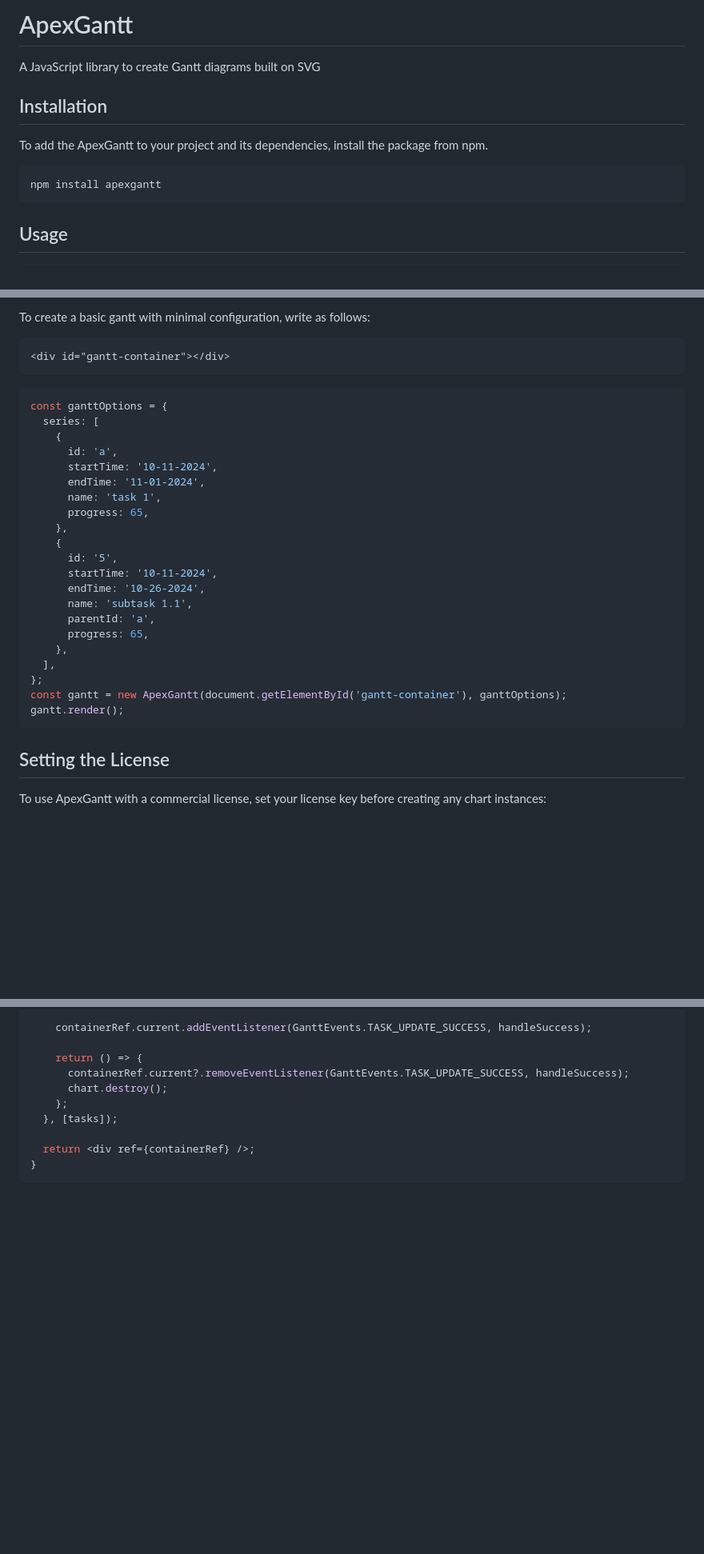
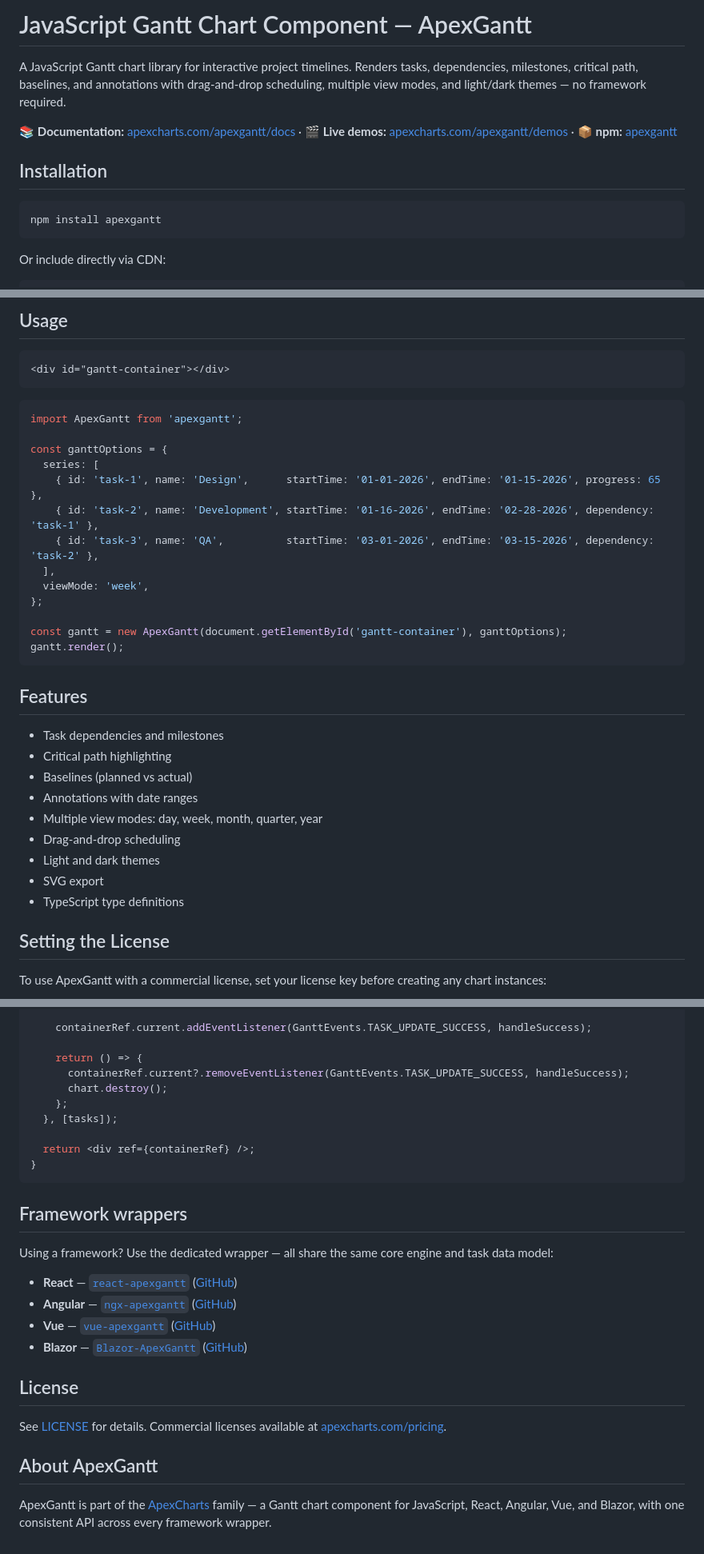
Before and after one commit to apexcharts/apexgantt, a Markdown page: README.md, 3 parts joined by grey strips. Shown at 80% size. Drawn GitHub-style; blank space fills up the shorter version.

Commit message:
docs(readme): SEO-optimize intro + framework links; fix update/updateTask task fields
Keyword-rich H1, concise intro with docs/demos/npm links, CDN install, refreshed Quick Start, Features list, and a Framework wrappers + License + About footer (links to npm/GitHub, not the not-yet-built pillar pages). Preserves the full API reference. Fixes update()/updateTask() examples (start/end -> startTime/endTime, MM-DD-YYYY) and the update() param table (tasks -> series).

````diff
--- a/README.md
+++ b/README.md
@@ -1,14 +1,14 @@
-# ApexGantt
+# JavaScript Gantt Chart Component — ApexGantt
 
-A JavaScript library to create Gantt diagrams built on SVG
+A JavaScript Gantt chart library for interactive project timelines. Renders tasks, dependencies, milestones, critical path, baselines, and annotations with drag-and-drop scheduling, multiple view modes, and light/dark themes — no framework required.
+
+📚 **Documentation:** [apexcharts.com/apexgantt/docs](https://apexcharts.com/apexgantt/docs/) · 🎬 **Live demos:** [apexcharts.com/apexgantt/demos](https://apexcharts.com/apexgantt/demos/) · 📦 **npm:** [apexgantt](https://www.npmjs.com/package/apexgantt)
 
 ## Installation
-
-To add the ApexGantt to your project and its dependencies, install the package from npm.
 
 ```bash
 npm install apexgantt
 ```
 
-## Usage
+Or include directly via CDN:
 
@@ -17,34 +17,38 @@ import ApexGantt from 'apexgantt';
 ```
 
-To create a basic gantt with minimal configuration, write as follows:
+## Usage
 
 ```html
 <div id="gantt-container"></div>
 ```
 
 ```js
+import ApexGantt from 'apexgantt';
+
 const ganttOptions = {
   series: [
-    {
-      id: 'a',
-      startTime: '10-11-2024',
-      endTime: '11-01-2024',
-      name: 'task 1',
-      progress: 65,
-    },
-    {
-      id: '5',
-      startTime: '10-11-2024',
-      endTime: '10-26-2024',
-      name: 'subtask 1.1',
-      parentId: 'a',
-      progress: 65,
-    },
+    { id: 'task-1', name: 'Design',      startTime: '01-01-2026', endTime: '01-15-2026', progress: 65 },
+    { id: 'task-2', name: 'Development', startTime: '01-16-2026', endTime: '02-28-2026', dependency: 'task-1' },
+    { id: 'task-3', name: 'QA',          startTime: '03-01-2026', endTime: '03-15-2026', dependency: 'task-2' },
   ],
+  viewMode: 'week',
 };
+
 const gantt = new ApexGantt(document.getElementById('gantt-container'), ganttOptions);
 gantt.render();
 ```
+
+## Features
+
+- Task dependencies and milestones
+- Critical path highlighting
+- Baselines (planned vs actual)
+- Annotations with date ranges
+- Multiple view modes: day, week, month, quarter, year
+- Drag-and-drop scheduling
+- Light and dark themes
+- SVG export
+- TypeScript type definitions
 
 ## Setting the License
 
@@ -999,3 +1003,20 @@ function GanttChart({tasks}) {
   return <div ref={containerRef} />;
 }
 ```
+
+## Framework wrappers
+
+Using a framework? Use the dedicated wrapper — all share the same core engine and task data model:
+
+- **React** — [`react-apexgantt`](https://www.npmjs.com/package/react-apexgantt) ([GitHub](https://github.com/apexcharts/react-apexgantt))
+- **Angular** — [`ngx-apexgantt`](https://www.npmjs.com/package/ngx-apexgantt) ([GitHub](https://github.com/apexcharts/ngx-apexgantt))
+- **Vue** — [`vue-apexgantt`](https://www.npmjs.com/package/vue-apexgantt) ([GitHub](https://github.com/apexcharts/vue-apexgantt))
+- **Blazor** — [`Blazor-ApexGantt`](https://www.nuget.org/packages/Blazor-ApexGantt/) ([GitHub](https://github.com/apexcharts/Blazor-ApexGantt))
+
+## License
+
+See [LICENSE](LICENSE) for details. Commercial licenses available at [apexcharts.com/pricing](https://apexcharts.com/pricing/).
+
+## About ApexGantt
+
+ApexGantt is part of the [ApexCharts](https://apexcharts.com/) family — a Gantt chart component for JavaScript, React, Angular, Vue, and Blazor, with one consistent API across every framework wrapper.
````
Also changed, not shown: other parts of README.md (+7 -7 lines).
